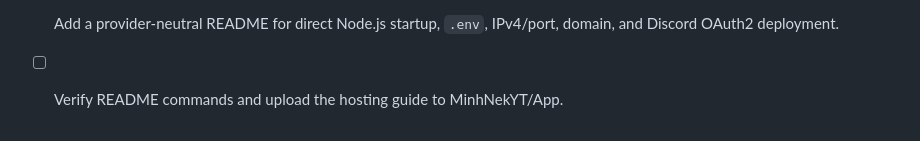
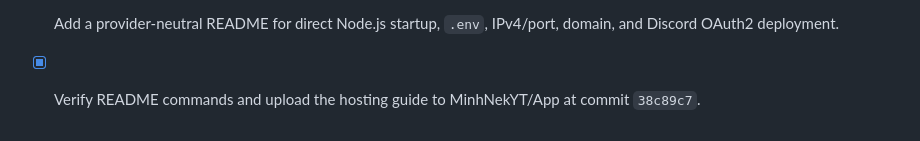
Before and after one commit to MinhNekYT/App, a Markdown page: todo.md, the part around the change. GitHub-like rendering.

Commit message:
docs: record hosting guide verification

```diff
--- a/todo.md
+++ b/todo.md
@@ -97,4 +97,4 @@
 - [x] Add `/coin receive` rejection tests for non-admin users and recipients without a confirmed contribution token.
 - [x] Add automated Node-only API verification for web VPS creation and per-user VM log retrieval.
 - [x] Add a provider-neutral README for direct Node.js startup, `.env`, IPv4/port, domain, and Discord OAuth2 deployment.
-- [ ] Verify README commands and upload the hosting guide to MinhNekYT/App.
+- [x] Verify README commands and upload the hosting guide to MinhNekYT/App at commit `38c89c7`.
```
